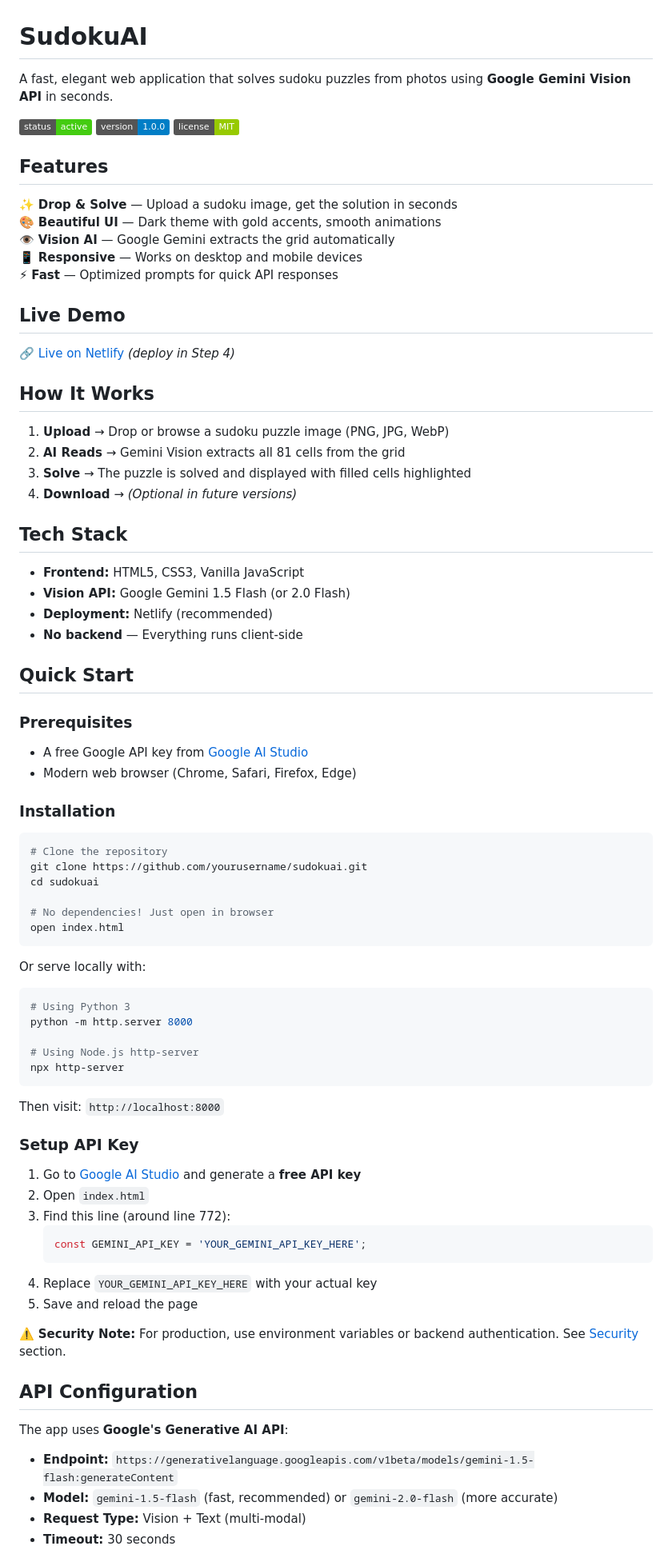
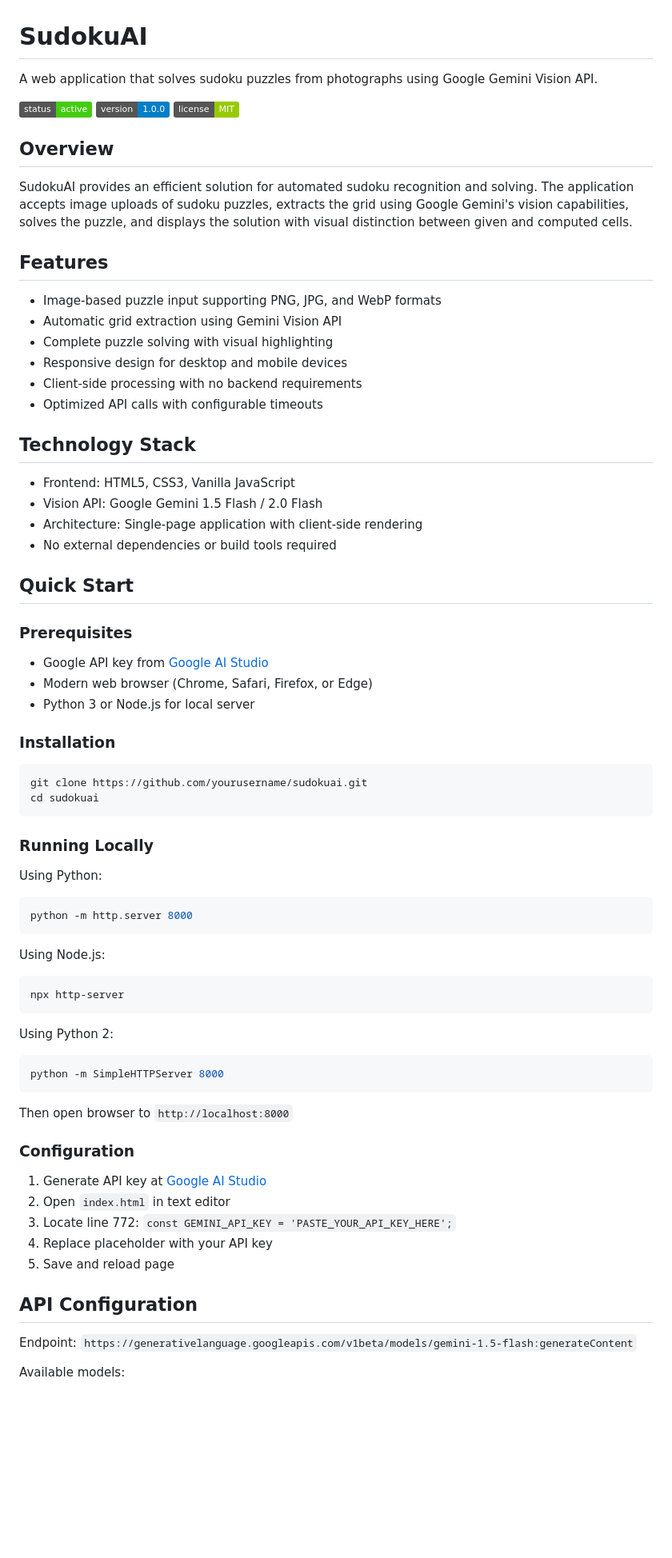
Before and after one commit to nodonut6311/sudokuai, a Markdown page: README.md, the part around one of its changes. Shown at 80% size. Drawn GitHub-style; badges without logos; blank space fills up the shorter version.

````diff
--- a/README.md
+++ b/README.md
@@ -1,85 +1,79 @@
 # SudokuAI
 
-A fast, elegant web application that solves sudoku puzzles from photos using **Google Gemini Vision API** in seconds.
+A web application that solves sudoku puzzles from photographs using Google Gemini Vision API.
 
 ![Status](https://img.shields.io/badge/status-active-success)
 ![Version](https://img.shields.io/badge/version-1.0.0-blue)
 ![License](https://img.shields.io/badge/license-MIT-green)
 
+## Overview
+
+SudokuAI provides an efficient solution for automated sudoku recognition and solving. The application accepts image uploads of sudoku puzzles, extracts the grid using Google Gemini's vision capabilities, solves the puzzle, and displays the solution with visual distinction between given and computed cells.
+
 ## Features
 
-✨ **Drop & Solve** — Upload a sudoku image, get the solution in seconds
-🎨 **Beautiful UI** — Dark theme with gold accents, smooth animations
-👁️ **Vision AI** — Google Gemini extracts the grid automatically
-📱 **Responsive** — Works on desktop and mobile devices
-⚡ **Fast** — Optimized prompts for quick API responses
+- Image-based puzzle input supporting PNG, JPG, and WebP formats
+- Automatic grid extraction using Gemini Vision API
+- Complete puzzle solving with visual highlighting
+- Responsive design for desktop and mobile devices
+- Client-side processing with no backend requirements
+- Optimized API calls with configurable timeouts
 
-## Live Demo
+## Technology Stack
 
-🔗 [Live on Netlify](https://sudokuai-demo.netlify.app) *(deploy in Step 4)*
-
-## How It Works
-
-1. **Upload** → Drop or browse a sudoku puzzle image (PNG, JPG, WebP)
-2. **AI Reads** → Gemini Vision extracts all 81 cells from the grid
-3. **Solve** → The puzzle is solved and displayed with filled cells highlighted
-4. **Download** → *(Optional in future versions)*
-
-## Tech Stack
-
-- **Frontend:** HTML5, CSS3, Vanilla JavaScript
-- **Vision API:** Google Gemini 1.5 Flash (or 2.0 Flash)
-- **Deployment:** Netlify (recommended)
-- **No backend** — Everything runs client-side
+- Frontend: HTML5, CSS3, Vanilla JavaScript
+- Vision API: Google Gemini 1.5 Flash / 2.0 Flash
+- Architecture: Single-page application with client-side rendering
+- No external dependencies or build tools required
 
 ## Quick Start
 
 ### Prerequisites
 
-- A free Google API key from [Google AI Studio](https://makersuite.google.com/app/apikey)
-- Modern web browser (Chrome, Safari, Firefox, Edge)
+- Google API key from [Google AI Studio](https://makersuite.google.com/app/apikey)
+- Modern web browser (Chrome, Safari, Firefox, or Edge)
+- Python 3 or Node.js for local server
 
 ### Installation
 
 ```bash
-# Clone the repository
 git clone https://github.com/yourusername/sudokuai.git
 cd sudokuai
-
-# No dependencies! Just open in browser
-open index.html
 ```
 
-Or serve locally with:
+### Running Locally
+
+Using Python:
+
 ```bash
-# Using Python 3
 python -m http.server 8000
+```
 
-# Using Node.js http-server
+Using Node.js:
+
+```bash
 npx http-server
 ```
 
-Then visit: `http://localhost:8000`
+Using Python 2:
 
-### Setup API Key
+```bash
+python -m SimpleHTTPServer 8000
+```
 
-1. Go to [Google AI Studio](https://makersuite.google.com/app/apikey) and generate a **free API key**
-2. Open `index.html`
-3. Find this line (around line 772):
-   ```javascript
-   const GEMINI_API_KEY = 'YOUR_GEMINI_API_KEY_HERE';
-   ```
-4. Replace `YOUR_GEMINI_API_KEY_HERE` with your actual key
-5. Save and reload the page
+Then open browser to `http://localhost:8000`
 
-⚠️ **Security Note:** For production, use environment variables or backend authentication. See [Security](#security) section.
+### Configuration
+
+1. Generate API key at [Google AI Studio](https://makersuite.google.com/app/apikey)
+2. Open `index.html` in text editor
+3. Locate line 772: `const GEMINI_API_KEY = 'PASTE_YOUR_API_KEY_HERE';`
+4. Replace placeholder with your API key
+5. Save and reload page
 
 ## API Configuration
 
-The app uses **Google's Generative AI API**:
+Endpoint: `https://generativelanguage.googleapis.com/v1beta/models/gemini-1.5-flash:generateContent`
 
-- **Endpoint:** `https://generativelanguage.googleapis.com/v1beta/models/gemini-1.5-flash:generateContent`
-- **Model:** `gemini-1.5-flash` (fast, recommended) or `gemini-2.0-flash` (more accurate)
-- **Request Type:** Vision + Text (multi-modal)
-- **Timeout:** 30 seconds
+Available models:
 
````
Also changed, not shown: other parts of README.md (+89 -96 lines).
